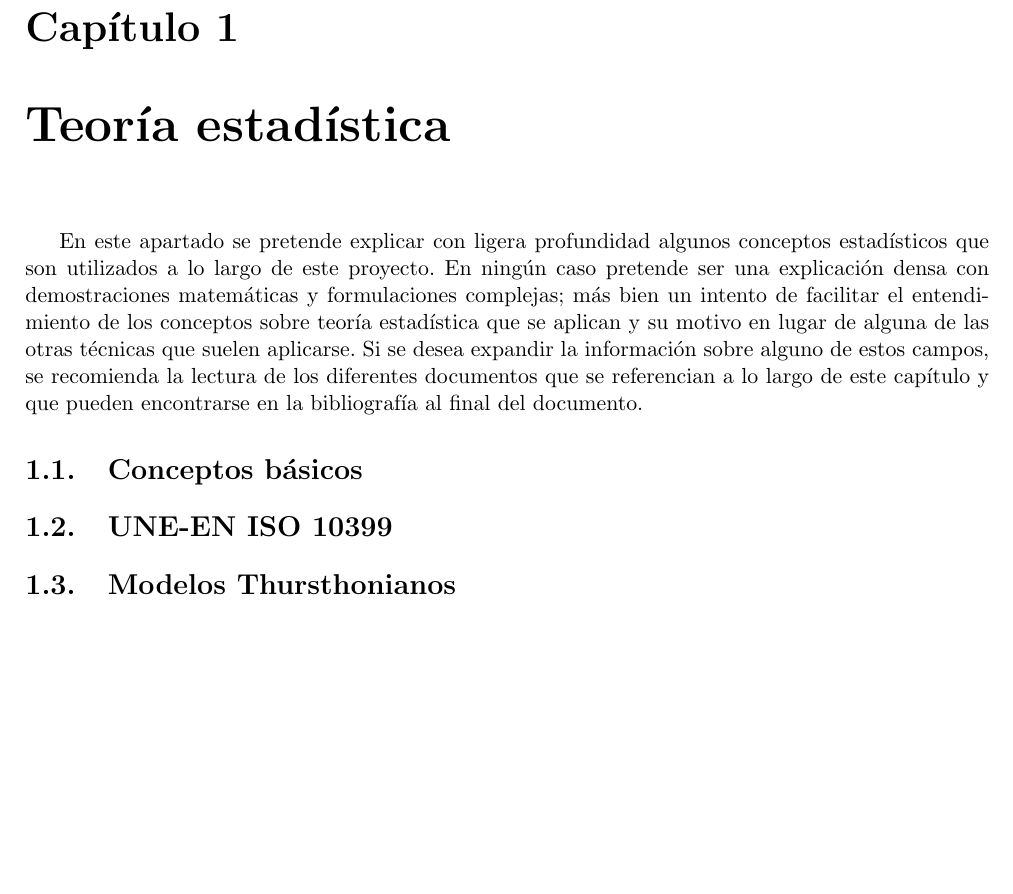
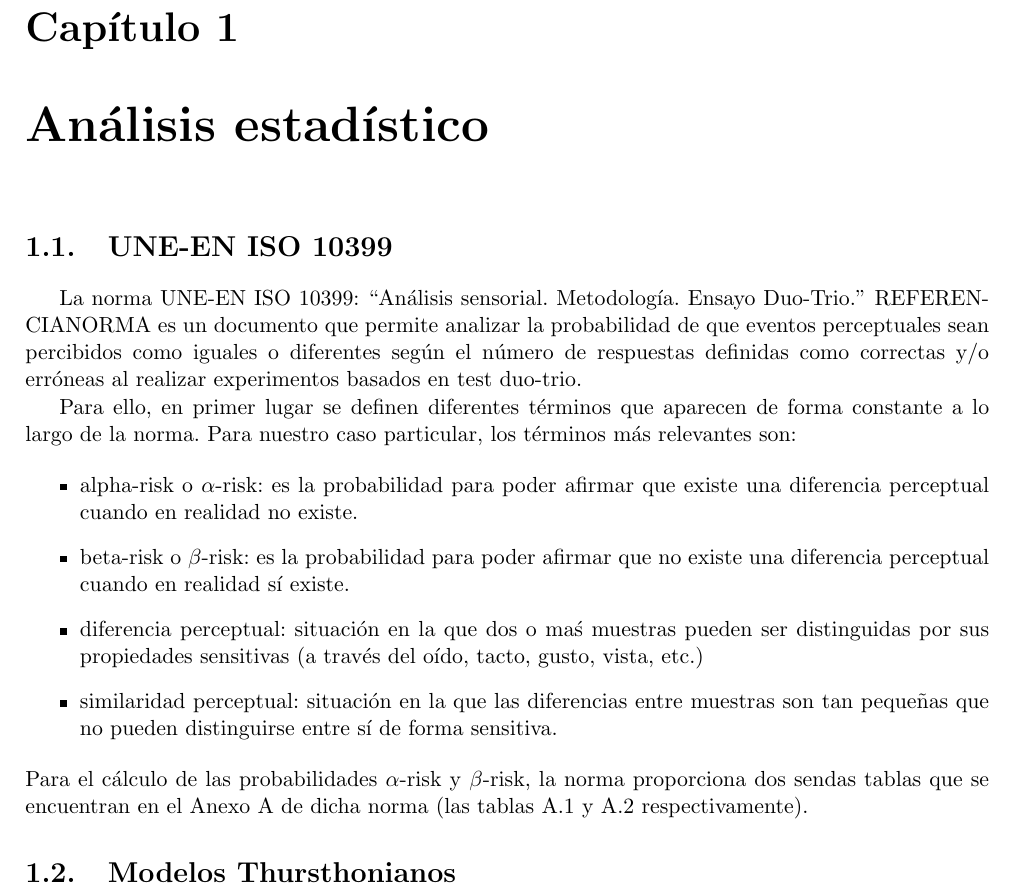
Before and after one commit to vderuido/TFM, a LaTeX book (Memoria/teoriaEstadistica.tex): part of the page, cut so that both start at the same text, the shorter picture padded with empty space. Compiled offline with pdfLaTeX.

Commit message:
update document

```diff
--- a/Memoria/teoriaEstadistica.tex
+++ b/Memoria/teoriaEstadistica.tex
@@ -8,14 +8,20 @@
 \usepackage[left=2cm,right=2cm,top=2cm,bottom=2cm]{geometry}
 \author{Víctor de Tejada Molera}
 \begin{document}
-\chapter{Teoría estadística}
-    En este apartado se pretende explicar con ligera profundidad algunos conceptos estadísticos que son utilizados a lo largo de este proyecto. En ningún caso pretende ser una explicación densa con demostraciones matemáticas y formulaciones complejas; más bien un intento de facilitar el entendimiento de los conceptos sobre teoría estadística que se aplican y su motivo en lugar de alguna de las otras técnicas que suelen aplicarse. Si se desea expandir la información sobre alguno de estos campos, se recomienda la lectura de los diferentes documentos que se referencian a lo largo de este capítulo y que pueden encontrarse en la bibliografía al final del documento.
-
-    \section{Conceptos básicos}
-
+\chapter{Análisis estadístico}
 
     \section{UNE-EN ISO 10399}
+        La norma UNE-EN ISO 10399: ``Análisis sensorial. Metodología. Ensayo Duo-Trio.'' REFERENCIANORMA es un documento que permite analizar la probabilidad de que eventos perceptuales sean percibidos como iguales o diferentes según el número de respuestas definidas como correctas y/o erróneas al realizar experimentos basados en test duo-trio.
 
+        Para ello, en primer lugar se definen diferentes términos que aparecen de forma constante a lo largo de la norma. Para nuestro caso particular, los términos más relevantes son:
+
+        \begin{itemize}
+            \item alpha-risk o $\alpha$-risk: es la probabilidad para poder afirmar que existe una diferencia perceptual cuando en realidad no existe.
+            \item beta-risk o $\beta$-risk: es la probabilidad para poder afirmar que no existe una diferencia perceptual cuando en realidad sí existe.
+            \item diferencia perceptual: situación en la que dos o maś muestras pueden ser distinguidas por sus propiedades sensitivas (a través del oído, tacto, gusto, vista, etc.)
+            \item similaridad perceptual: situación en la que las diferencias entre muestras son tan pequeñas que no pueden distinguirse entre sí de forma sensitiva.
+        \end{itemize}
+        Para el cálculo de las probabilidades $\alpha$-risk y $\beta$-risk, la norma proporciona dos sendas tablas que se encuentran en el Anexo A de dicha norma (las tablas A.1 y A.2 respectivamente).
     \section{Modelos Thursthonianos}
 
 \end{document}
```
Also changed, not shown: Memoria/teoriaEstadistica.pdf.
